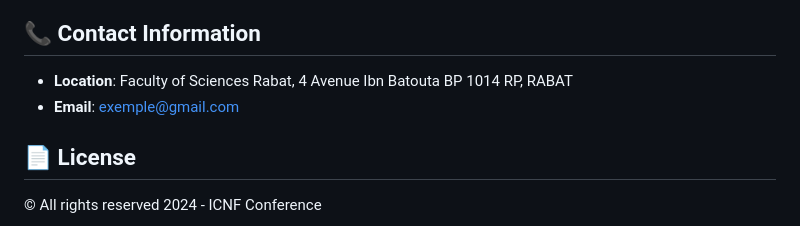
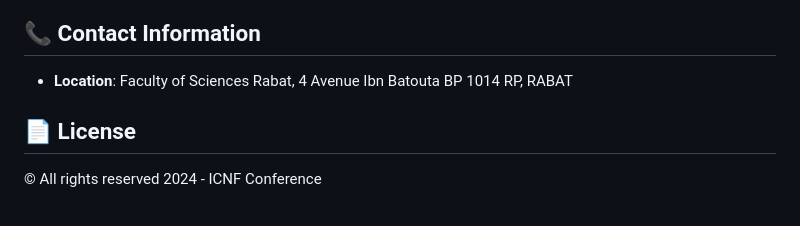
Before and after one commit to amineelhassak/icnf, a Markdown page: README.md, the part around the change. Drawn GitHub-style.

```diff
--- a/README.md
+++ b/README.md
@@ -171,7 +171,6 @@ Update `send_email.php` with your email settings.
 ## 📞 Contact Information
 
 - **Location**: Faculty of Sciences Rabat, 4 Avenue Ibn Batouta BP 1014 RP, RABAT
-- **Email**: exemple@gmail.com
 
 ## 📄 License
 
```
